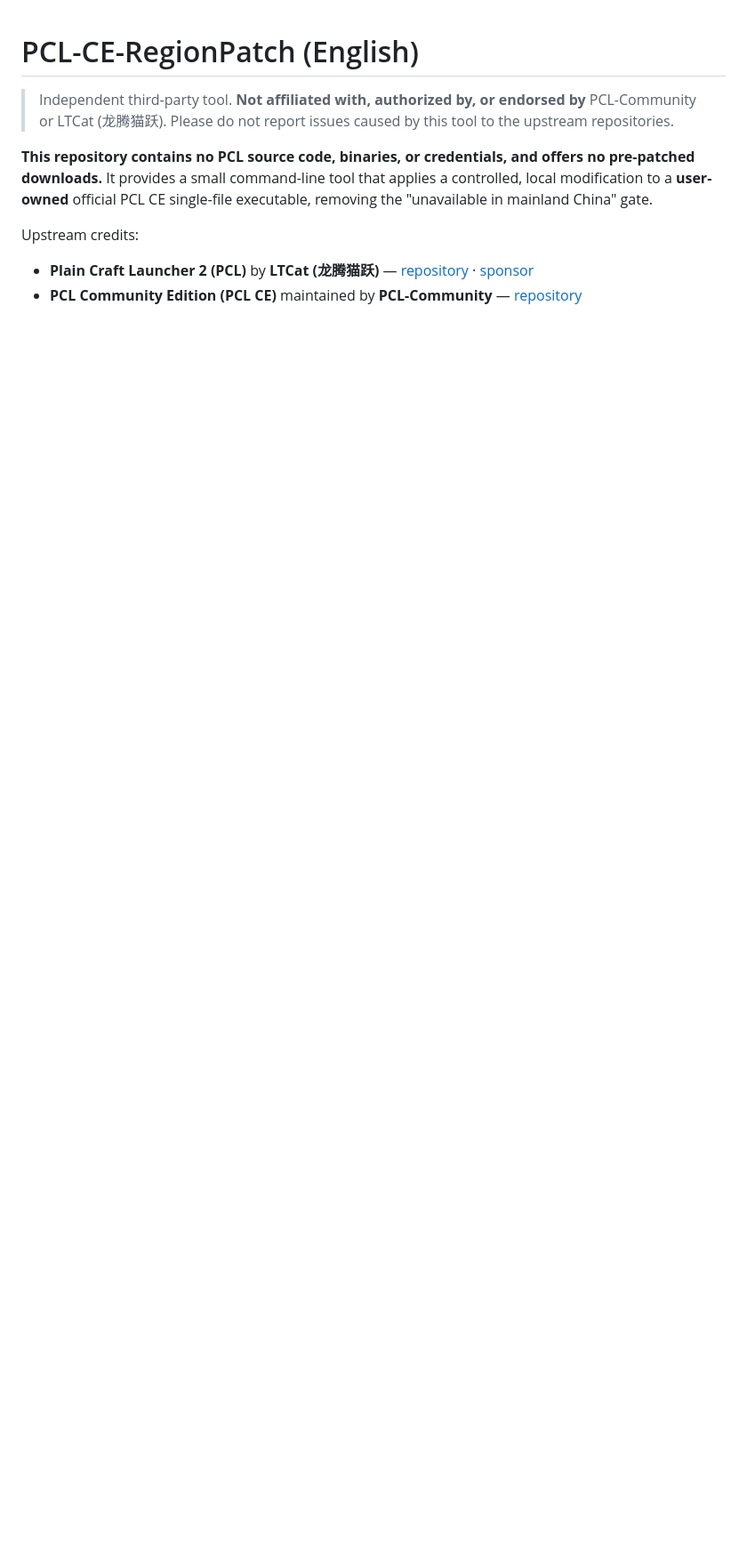
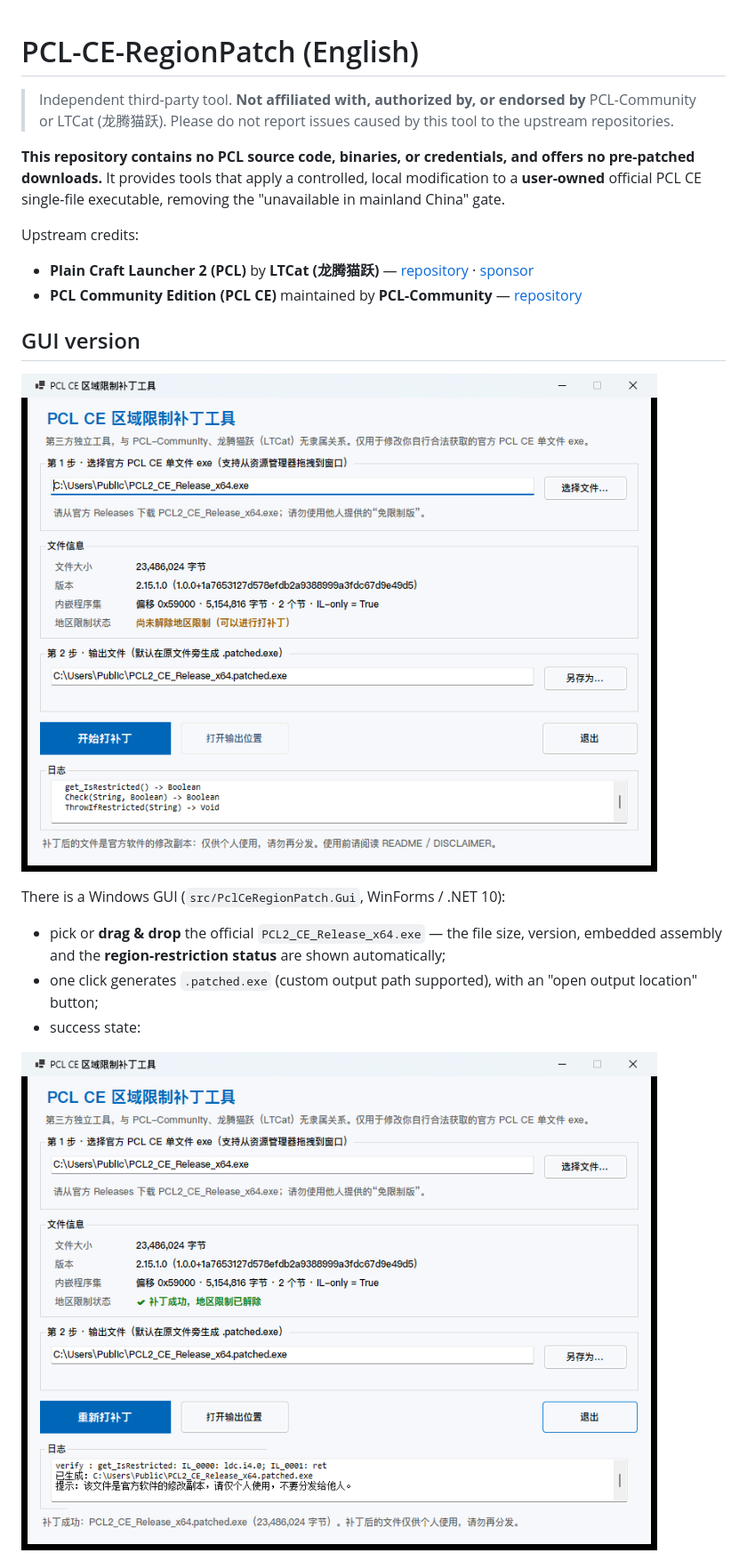
Before and after one commit to QSH2/PCL-RP, a Markdown page: README.en.md, the part around one of its changes. Shown at 89% size. Rendered like a GitHub page; pictures changed too: docs/screenshot-success.png (added), docs/screenshot.png (added); blank space fills up the shorter version.

```diff
--- a/README.en.md
+++ b/README.en.md
@@ -5,11 +5,26 @@
 > upstream repositories.
 
 **This repository contains no PCL source code, binaries, or credentials, and offers no
-pre-patched downloads.** It provides a small command-line tool that applies a controlled,
-local modification to a **user-owned** official PCL CE single-file executable, removing the
-"unavailable in mainland China" gate.
+pre-patched downloads.** It provides tools that apply a controlled, local modification to a
+**user-owned** official PCL CE single-file executable, removing the "unavailable in mainland
+China" gate.
 
 Upstream credits:
 
 - **Plain Craft Launcher 2 (PCL)** by **LTCat (龙腾猫跃)** — [repository](https://github.com/Meloong-Git/PCL) · [sponsor](https://afdian.com/a/LTCat)
 - **PCL Community Edition (PCL CE)** maintained by **PCL-Community** — [repository](https://github.com/PCL-Community/PCL-CE)
+
+## GUI version
+
+![GUI](docs/screenshot.png)
+
+There is a Windows GUI (`src/PclCeRegionPatch.Gui`, WinForms / .NET 10):
+
+- pick or **drag & drop** the official `PCL2_CE_Release_x64.exe` — the file size, version,
+  embedded assembly and the **region-restriction status** are shown automatically;
+- one click generates `.patched.exe` (custom output path supported), with an "open output
+  location" button;
+- success state:
+
+![Patched](docs/screenshot-success.png)
+
```
Also changed, not shown: other parts of README.en.md (+37 -5 lines), README.md (+60 -3 lines), 17 other files.
